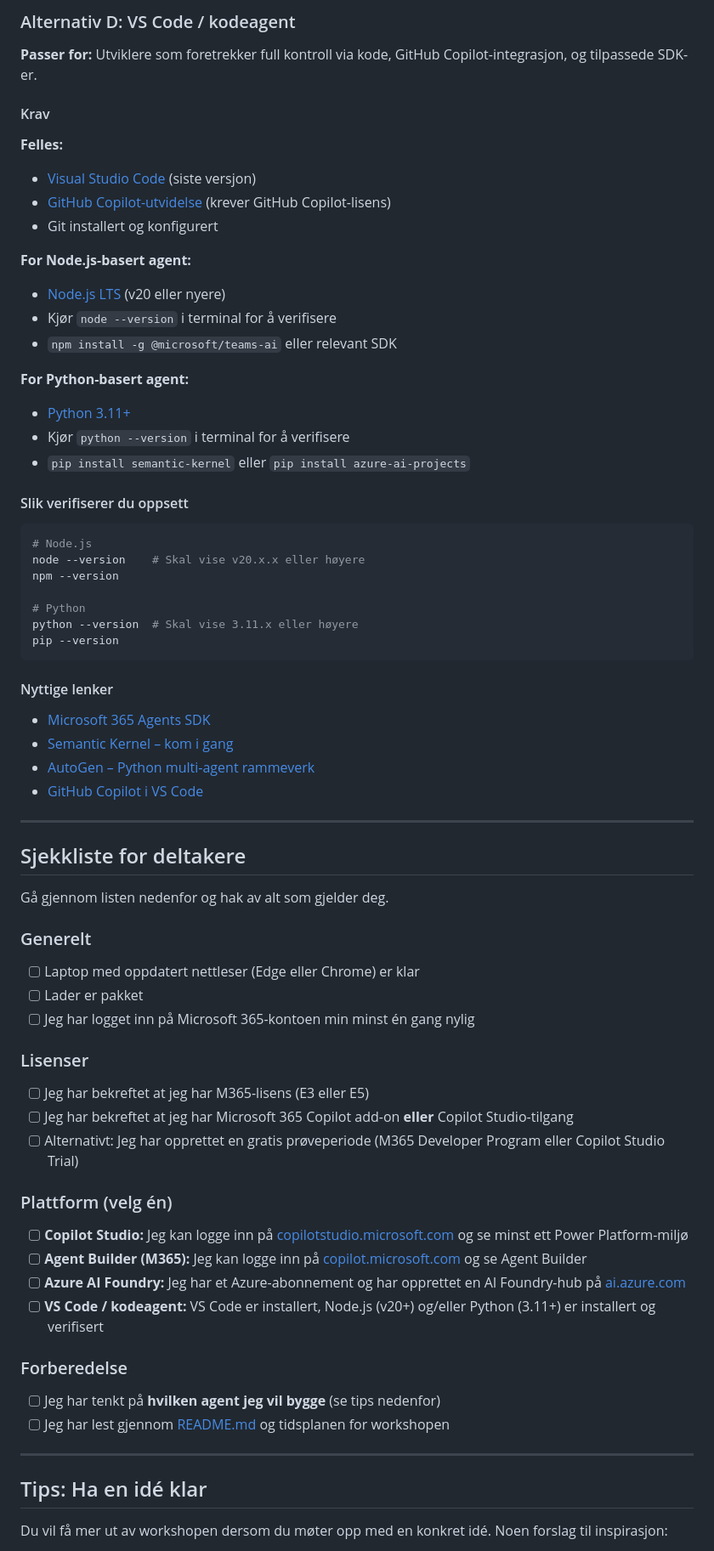
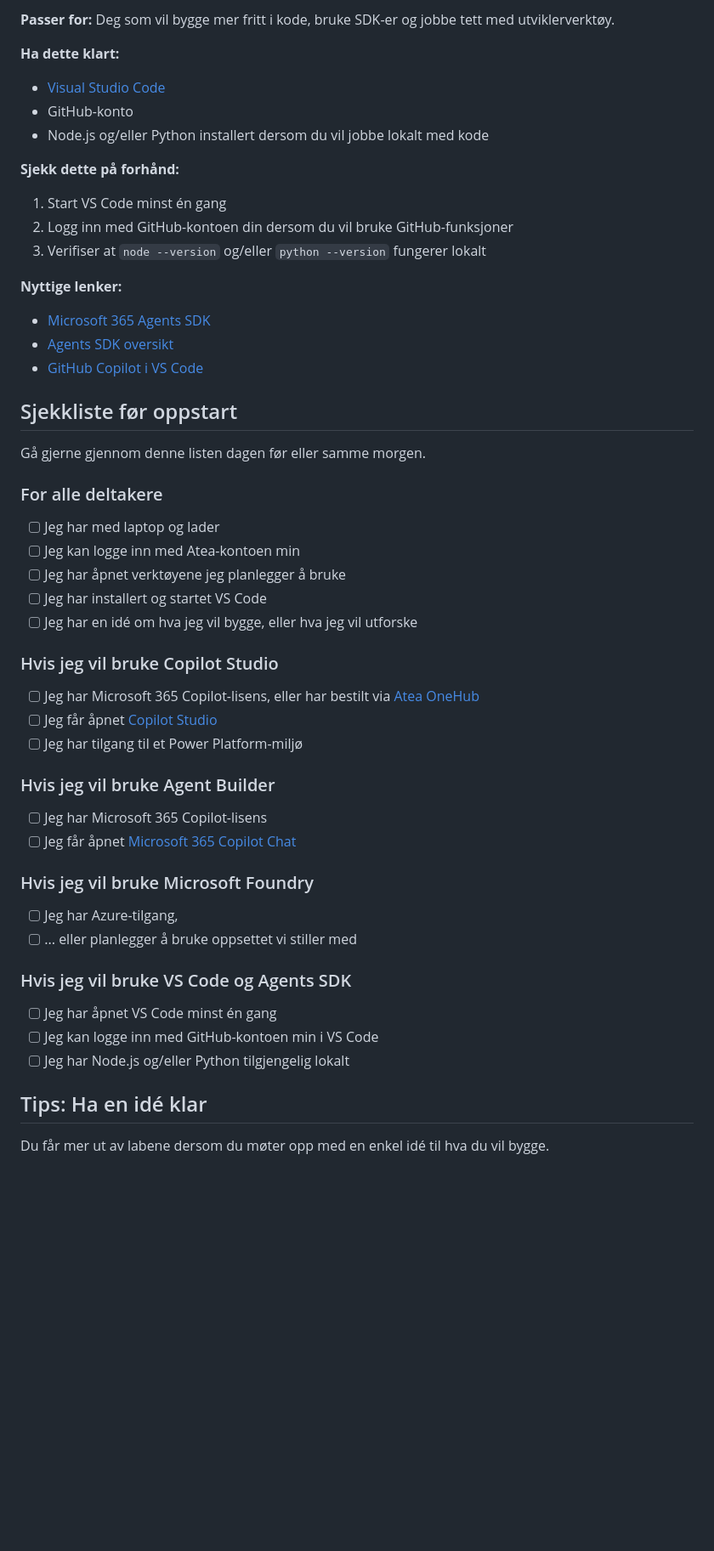
Before and after one commit to sstalsberg/tc2026-agent, a Markdown page: PREREQUISITES.md, the part around one of its changes. Shown at 85% size. GitHub-like rendering; blank space fills up the shorter version.

Commit message:
Updated prereq

````diff
--- a/PREREQUISITES.md
+++ b/PREREQUISITES.md
@@ -134,72 +102,59 @@ Du velger selv hvilken plattform du bygger agenten din på. Her er en gjennomgan
 
-### Alternativ D: VS Code / kodeagent
+**Passer for:** Deg som vil bygge mer fritt i kode, bruke SDK-er og jobbe tett med utviklerverktøy.
 
-**Passer for:** Utviklere som foretrekker full kontroll via kode, GitHub Copilot-integrasjon, og tilpassede SDK-er.
+**Ha dette klart:**
 
-#### Krav
+- [Visual Studio Code](https://code.visualstudio.com/download)
+- GitHub-konto
+- Node.js og/eller Python installert dersom du vil jobbe lokalt med kode
 
-**Felles:**
-- [Visual Studio Code](https://code.visualstudio.com/) (siste versjon)
-- [GitHub Copilot-utvidelse](https://marketplace.visualstudio.com/items?itemName=GitHub.copilot) (krever GitHub Copilot-lisens)
-- Git installert og konfigurert
+**Sjekk dette på forhånd:**
 
-**For Node.js-basert agent:**
-- [Node.js LTS](https://nodejs.org/) (v20 eller nyere)
-- Kjør `node --version` i terminal for å verifisere
-- `npm install -g @microsoft/teams-ai` eller relevant SDK
+1. Start VS Code minst én gang
+2. Logg inn med GitHub-kontoen din dersom du vil bruke GitHub-funksjoner
+3. Verifiser at `node --version` og/eller `python --version` fungerer lokalt
 
-**For Python-basert agent:**
-- [Python 3.11+](https://www.python.org/downloads/)
-- Kjør `python --version` i terminal for å verifisere
-- `pip install semantic-kernel` eller `pip install azure-ai-projects`
+**Nyttige lenker:**
 
-#### Slik verifiserer du oppsett
-
-```bash
-# Node.js
-node --version    # Skal vise v20.x.x eller høyere
-npm --version
-
-# Python
-python --version  # Skal vise 3.11.x eller høyere
-pip --version
-```
-
-#### Nyttige lenker
-- [Microsoft 365 Agents SDK](https://learn.microsoft.com/en-us/microsoft-365/agents-sdk/)
-- [Semantic Kernel – kom i gang](https://learn.microsoft.com/en-us/semantic-kernel/overview/)
-- [AutoGen – Python multi-agent rammeverk](https://microsoft.github.io/autogen/)
+- [Microsoft 365 Agents SDK](https://learn.microsoft.com/nb-no/microsoft-365/agents-sdk/)
+- [Agents SDK oversikt](https://learn.microsoft.com/nb-no/microsoft-365/agents-sdk/agents-sdk-overview)
 - [GitHub Copilot i VS Code](https://code.visualstudio.com/docs/copilot/overview)
 
----
+## Sjekkliste før oppstart
 
-## Sjekkliste for deltakere
+Gå gjerne gjennom denne listen dagen før eller samme morgen.
 
-Gå gjennom listen nedenfor og hak av alt som gjelder deg.
+### For alle deltakere
 
-### Generelt
-- [ ] Laptop med oppdatert nettleser (Edge eller Chrome) er klar
-- [ ] Lader er pakket
-- [ ] Jeg har logget inn på Microsoft 365-kontoen min minst én gang nylig
+- [ ] Jeg har med laptop og lader
+- [ ] Jeg kan logge inn med Atea-kontoen min
+- [ ] Jeg har åpnet verktøyene jeg planlegger å bruke
+- [ ] Jeg har installert og startet VS Code
+- [ ] Jeg har en idé om hva jeg vil bygge, eller hva jeg vil utforske
 
-### Lisenser
-- [ ] Jeg har bekreftet at jeg har M365-lisens (E3 eller E5)
-- [ ] Jeg har bekreftet at jeg har Microsoft 365 Copilot add-on **eller** Copilot Studio-tilgang
-- [ ] Alternativt: Jeg har opprettet en gratis prøveperiode (M365 Developer Program eller Copilot Studio Trial)
+### Hvis jeg vil bruke Copilot Studio
 
-### Plattform (velg én)
-- [ ] **Copilot Studio:** Jeg kan logge inn på [copilotstudio.microsoft.com](https://copilotstudio.microsoft.com) og se minst ett Power Platform-miljø
-- [ ] **Agent Builder (M365):** Jeg kan logge inn på [copilot.microsoft.com](https://copilot.microsoft.com) og se Agent Builder
-- [ ] **Azure AI Foundry:** Jeg har et Azure-abonnement og har opprettet en AI Foundry-hub på [ai.azure.com](https://ai.azure.com)
-- [ ] **VS Code / kodeagent:** VS Code er installert, Node.js (v20+) og/eller Python (3.11+) er installert og verifisert
+- [ ] Jeg har Microsoft 365 Copilot-lisens, eller har bestilt via [Atea OneHub](https://atea.link/getcopilot)
+- [ ] Jeg får åpnet [Copilot Studio](https://copilotstudio.microsoft.com)
+- [ ] Jeg har tilgang til et Power Platform-miljø
 
-### Forberedelse
-- [ ] Jeg har tenkt på **hvilken agent jeg vil bygge** (se tips nedenfor)
-- [ ] Jeg har lest gjennom [README.md](README.md) og tidsplanen for workshopen
+### Hvis jeg vil bruke Agent Builder
 
----
+- [ ] Jeg har Microsoft 365 Copilot-lisens
+- [ ] Jeg får åpnet [Microsoft 365 Copilot Chat](https://m365.cloud.microsoft/chat/)
+
+### Hvis jeg vil bruke Microsoft Foundry
+
+- [ ] Jeg har Azure-tilgang,
+- [ ] ... eller planlegger å bruke oppsettet vi stiller med
+
+### Hvis jeg vil bruke VS Code og Agents SDK
+
+- [ ] Jeg har åpnet VS Code minst én gang
+- [ ] Jeg kan logge inn med GitHub-kontoen min i VS Code
+- [ ] Jeg har Node.js og/eller Python tilgjengelig lokalt
 
 ## Tips: Ha en idé klar
 
-Du vil få mer ut av workshopen dersom du møter opp med en konkret idé. Noen forslag til inspirasjon:
+Du får mer ut av labene dersom du møter opp med en enkel idé til hva du vil bygge.
 
````
Also changed, not shown: other parts of PREREQUISITES.md (+70 -144 lines), README.md (+29 -28 lines).
